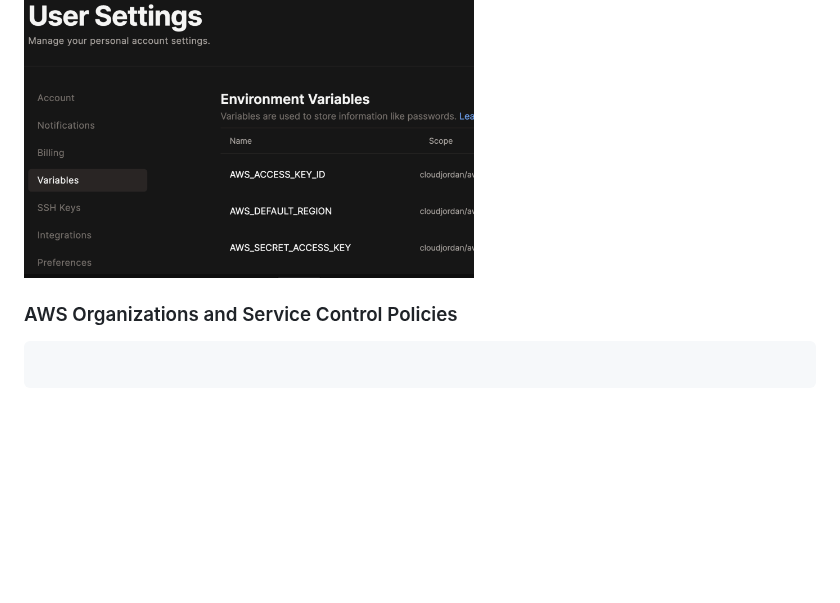
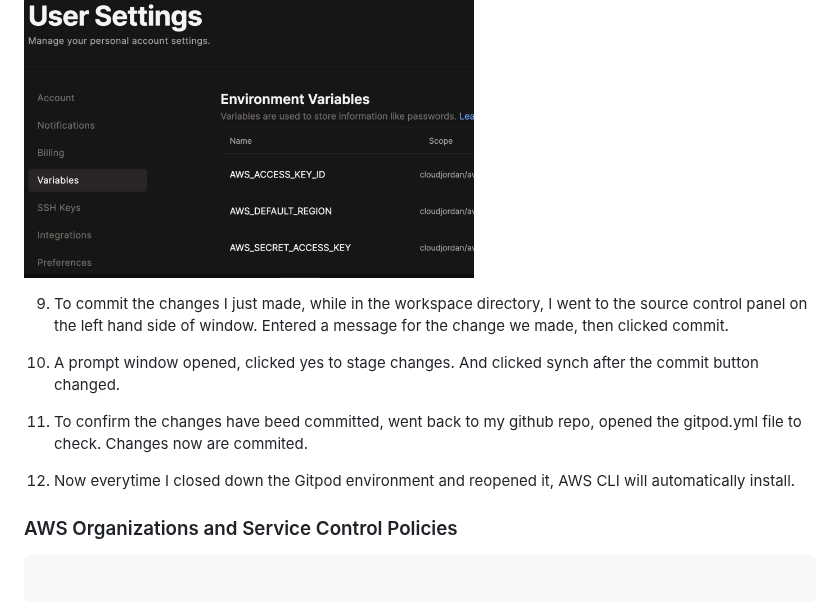
Before and after one commit to cloudjordan/aws-bootcamp-cruddur-2023, a Markdown page: journal/week0.md, the part around the change. Rendered like a GitHub page; blank space fills up the shorter version.

Commit message:
Update week0.md
aws cli and gitpod part 2

```diff
--- a/journal/week0.md
+++ b/journal/week0.md
@@ -143,7 +143,13 @@ gp env AWS_DEFAULT_REGION="REGION WENT HERE"
 
 <img src="assets/environment-variables.png" width="450">
 
+9. To commit the changes I just made, while in the workspace directory, I went to the source control panel on the left hand side of window. Entered a message for the change we made, then clicked commit.
 
+10. A prompt window opened, clicked yes to stage changes. And clicked synch after the commit button changed.
+
+11. To confirm the changes have beed committed, went back to my github repo, opened the gitpod.yml file to check. Changes now are commited.
+
+12. Now everytime I closed down the Gitpod environment and reopened it, AWS CLI will automatically install.
 
 
 ### AWS Organizations and Service Control Policies
```
